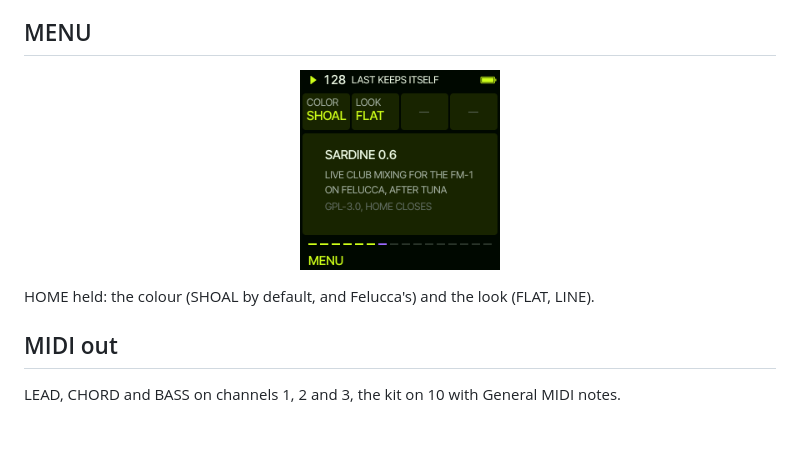
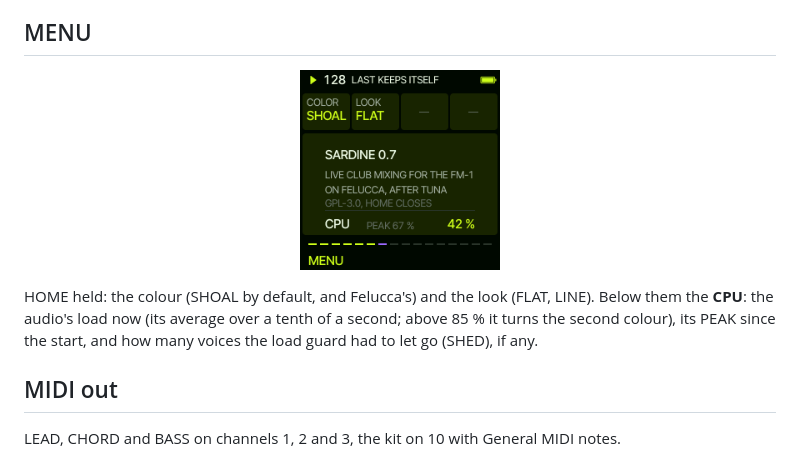
Before and after one commit to delirioux/sardine, a Markdown page: docs/MANUAL.md, the part around the change. Rendered like a GitHub page; pictures changed too: docs/screens/menu.png; blank space fills up the shorter version.

```diff
--- a/docs/MANUAL.md
+++ b/docs/MANUAL.md
@@ -265,7 +265,9 @@ delay. The room every layer plays in is a big hall; the drums send little into i
 <img src="screens/menu.png" alt="MENU" width="200">
 </p>
 
-HOME held: the colour (SHOAL by default, and Felucca's) and the look (FLAT, LINE).
+HOME held: the colour (SHOAL by default, and Felucca's) and the look (FLAT, LINE). Below them the **CPU**: the audio's load
+now (its average over a tenth of a second; above 85 % it turns the second colour), its PEAK since the start, and how
+many voices the load guard had to let go (SHED), if any.
 
 ## MIDI out
 
```
Also changed, not shown: 4 other files.
